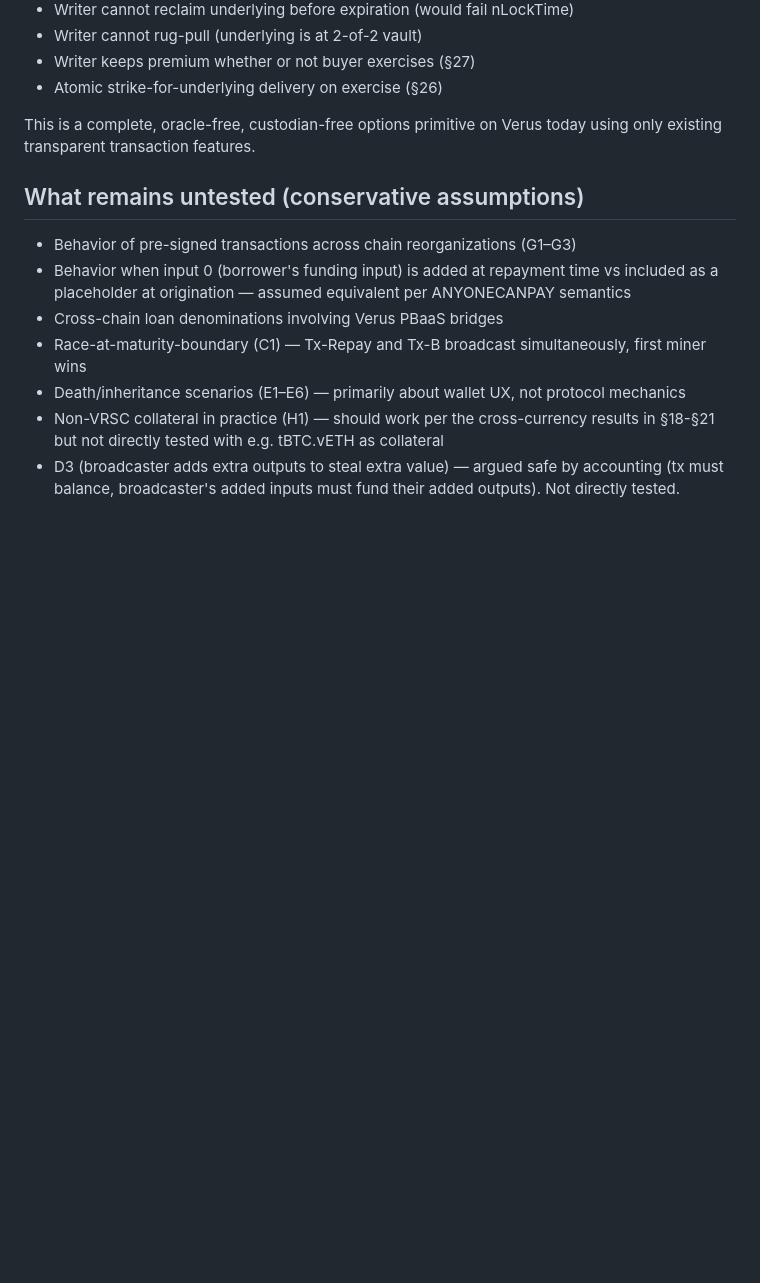
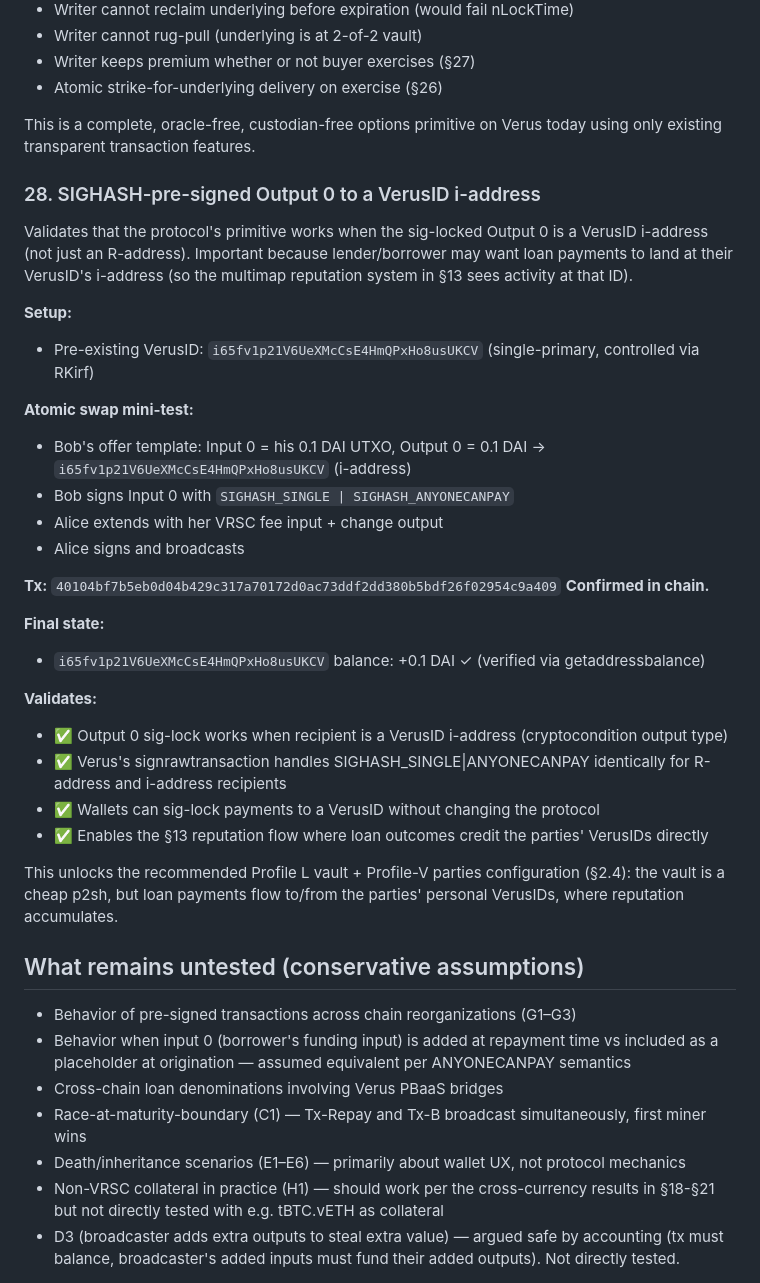
Before and after one commit to Fried333/veruslending, a Markdown page: TESTING.md, the part around the change. Drawn GitHub-style; blank space fills up the shorter version.

Commit message:
TESTING §28: SIGHASH-pre-signed Output 0 to a VerusID i-address validated
40104bf7b5eb0d04b429c317a70172d0ac73ddf2dd380b5bdf26f02954c9a409
delivered 0.1 DAI to i65fv1p21V6UeXMcCsE4HmQPxHo8usUKCV via the
SIGHASH_SINGLE|ANYONECANPAY pre-commitment pattern. Confirmed.

Validates that Output 0 sig-lock works for VerusID i-addresses
(cryptocondition output type) identically to R-addresses. Unlocks
the recommended Profile L vault + Profile-V parties config (§2.4):
cheap p2sh vault but loan payments flow to/from parties' personal
VerusIDs where reputation accumulates per §13.

28 mainnet validations total.

Co-Authored-By: Claude Opus 4.7 (1M context) <noreply@anthropic.com>

```diff
--- a/TESTING.md
+++ b/TESTING.md
@@ -592,6 +592,33 @@ Companion to §26. Validates that an unexercised option correctly expires and th
 
 This is a complete, oracle-free, custodian-free options primitive on Verus today using only existing transparent transaction features.
 
+### 28. SIGHASH-pre-signed Output 0 to a VerusID i-address
+
+Validates that the protocol's primitive works when the sig-locked Output 0 is a VerusID i-address (not just an R-address). Important because lender/borrower may want loan payments to land at their VerusID's i-address (so the multimap reputation system in §13 sees activity at that ID).
+
+**Setup:**
+- Pre-existing VerusID: `i65fv1p21V6UeXMcCsE4HmQPxHo8usUKCV` (single-primary, controlled via RKirf)
+
+**Atomic swap mini-test:**
+- Bob's offer template: Input 0 = his 0.1 DAI UTXO, Output 0 = 0.1 DAI → `i65fv1p21V6UeXMcCsE4HmQPxHo8usUKCV` (i-address)
+- Bob signs Input 0 with `SIGHASH_SINGLE | SIGHASH_ANYONECANPAY`
+- Alice extends with her VRSC fee input + change output
+- Alice signs and broadcasts
+
+**Tx:** `40104bf7b5eb0d04b429c317a70172d0ac73ddf2dd380b5bdf26f02954c9a409`
+**Confirmed in chain.**
+
+**Final state:**
+- `i65fv1p21V6UeXMcCsE4HmQPxHo8usUKCV` balance: +0.1 DAI ✓ (verified via getaddressbalance)
+
+**Validates:**
+- ✅ Output 0 sig-lock works when recipient is a VerusID i-address (cryptocondition output type)
+- ✅ Verus's signrawtransaction handles SIGHASH_SINGLE|ANYONECANPAY identically for R-address and i-address recipients
+- ✅ Wallets can sig-lock payments to a VerusID without changing the protocol
+- ✅ Enables the §13 reputation flow where loan outcomes credit the parties' VerusIDs directly
+
+This unlocks the recommended Profile L vault + Profile-V parties configuration (§2.4): the vault is a cheap p2sh, but loan payments flow to/from the parties' personal VerusIDs, where reputation accumulates.
+
 ## What remains untested (conservative assumptions)
 
 - Behavior of pre-signed transactions across chain reorganizations (G1–G3)
```
Also changed, not shown: BRIEF.md (+1 -0 lines), SPEC.md (+1 -1 lines).
